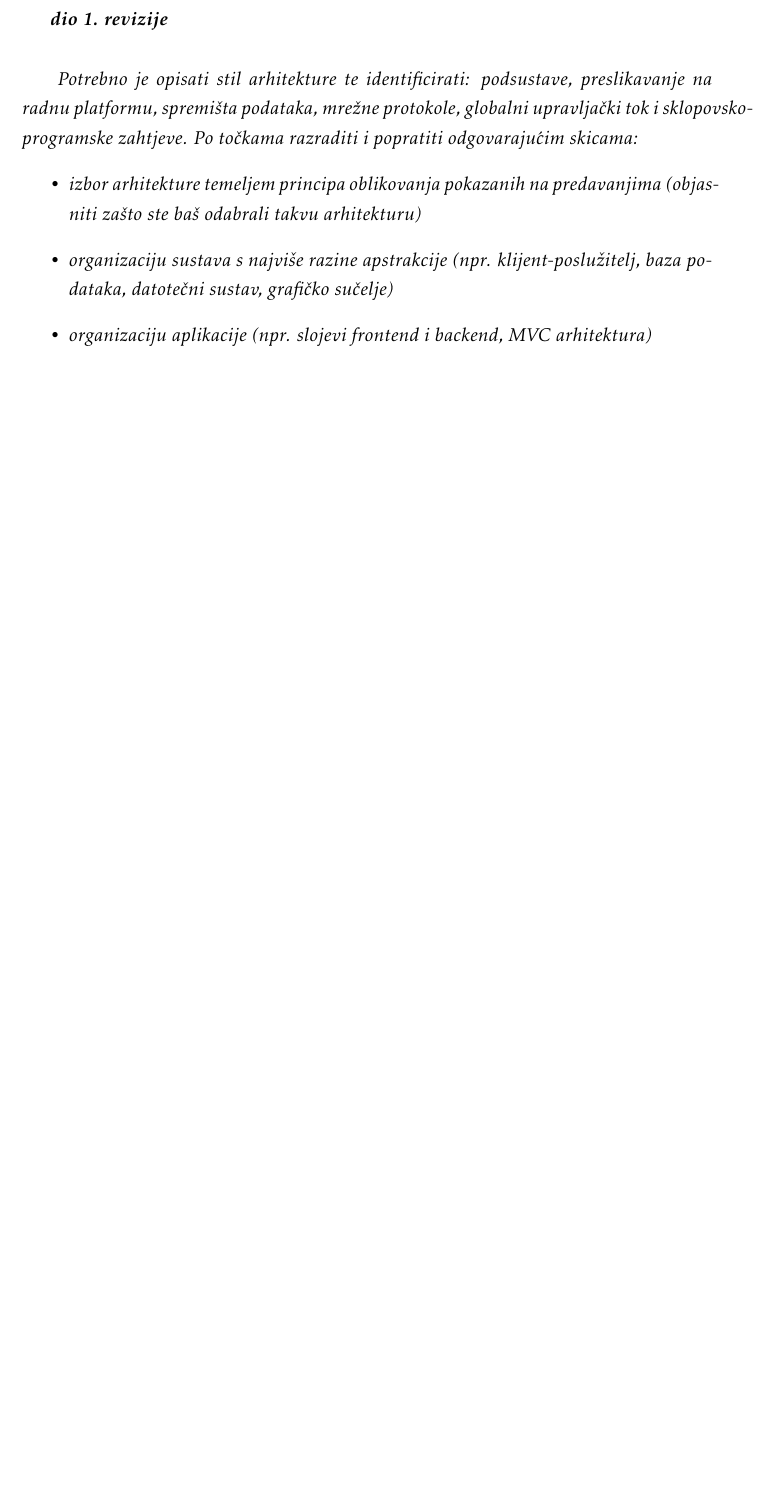
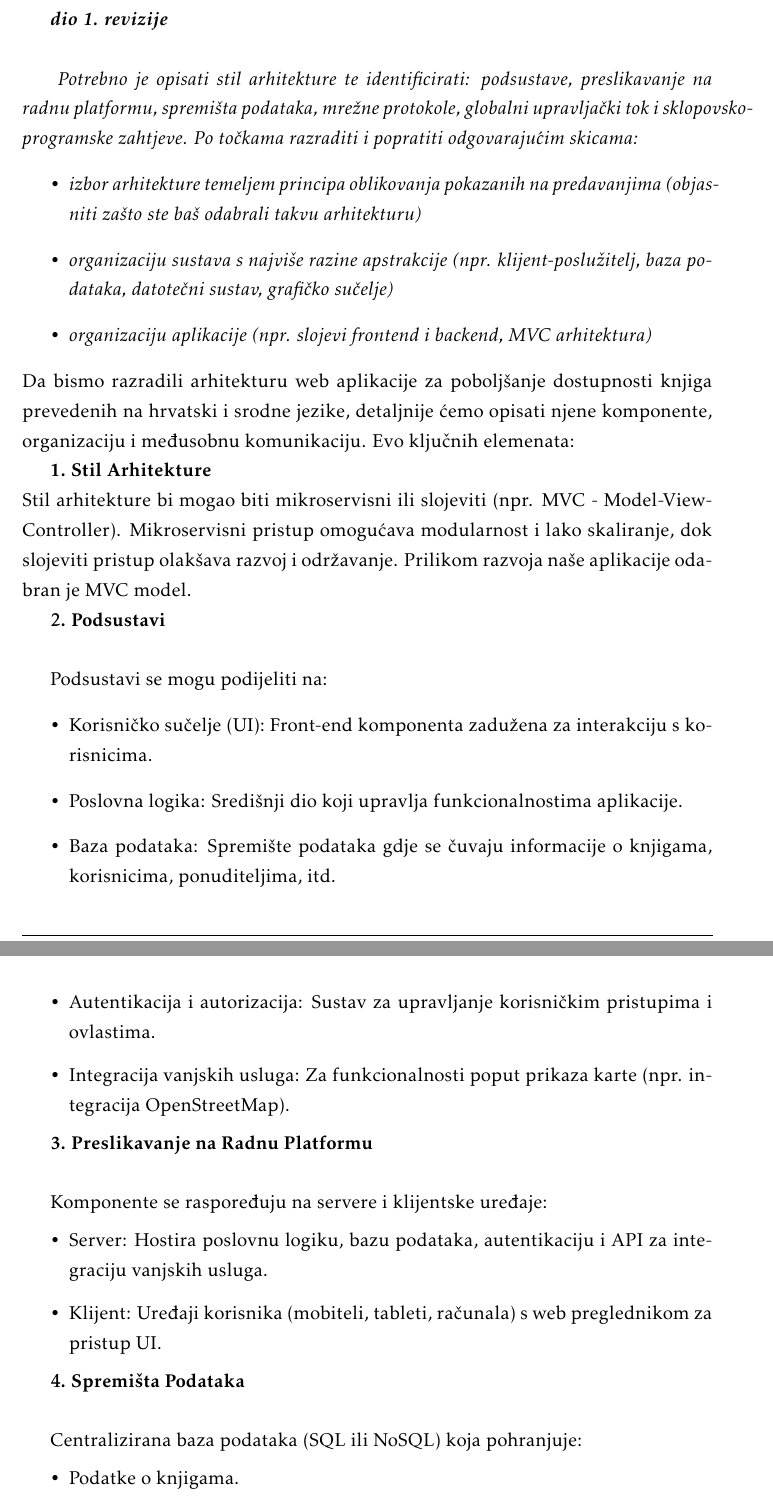
Before and after one commit to andrea0020/DaVincijevi_koderi, a LaTeX document (Dokumentacija/PROGI_ProjektnaDokumentacija.tex, which reads Dokumentacija/Arhitektura.tex): part of page 29 of 46 before the commit and two parts of pages 29 and 30 of 47 after it, the two joined at a grey line, cut so that both start at the same text, the shorter picture padded with empty space. Compiled offline with pdfLaTeX.

Commit message:
Update Arhitektura.tex
dodan opis arhitekture

```diff
--- a/Dokumentacija/Arhitektura.tex
+++ b/Dokumentacija/Arhitektura.tex
@@ -8,3 +8,47 @@
 		\item 	\textit{organizaciju sustava s najviše razine apstrakcije (npr. klijent-poslužitelj, baza podataka, datotečni sustav, grafičko sučelje)}
 		\item 	\textit{organizaciju aplikacije (npr. slojevi frontend i backend, MVC arhitektura) }
 	\end{itemize}
+ 	Da bismo razradili arhitekturu web aplikacije za poboljšanje dostupnosti knjiga prevedenih na hrvatski i srodne jezike, detaljnije ćemo opisati njene komponente, organizaciju i međusobnu komunikaciju. Evo ključnih elemenata:
+
+
+        \textbf{1. Stil Arhitekture}\\
+        Stil arhitekture bi mogao biti mikroservisni ili slojeviti (npr. MVC - Model-View-Controller). Mikroservisni pristup omogućava modularnost i lako skaliranje, dok slojeviti pristup olakšava razvoj i održavanje. Prilikom razvoja naše aplikacije odabran je MVC model.
+
+        \textbf{2. Podsustavi}\\
+
+        Podsustavi se mogu podijeliti na:
+        \begin{itemize}
+		  \item {Korisničko sučelje (UI): Front-end komponenta zadužena za interakciju s korisnicima.}
+		  \item {Poslovna logika: Središnji dio koji upravlja funkcionalnostima aplikacije.}
+		  \item {Baza podataka: Spremište podataka gdje se čuvaju informacije o knjigama, korisnicima, ponuditeljima, itd.}
+            \item {Autentikacija i autorizacija: Sustav za upravljanje korisničkim pristupima i ovlastima.}
+             \item {Integracija vanjskih usluga: Za funkcionalnosti poput prikaza karte (npr. integracija OpenStreetMap).}
+	   \end{itemize}
+
+        \textbf{3. Preslikavanje na Radnu Platformu}\\
+
+        Komponente se raspoređuju na servere i klijentske uređaje:
+        \begin{itemize}
+		  \item {Server: Hostira poslovnu logiku, bazu podataka, autentikaciju i API za integraciju vanjskih usluga.}
+		  \item {Klijent: Uređaji korisnika (mobiteli, tableti, računala) s web preglednikom za pristup UI.}
+	   \end{itemize}
+
+    \textbf{4. Spremišta Podataka}\\
+
+        Centralizirana baza podataka (SQL ili NoSQL) koja pohranjuje:
+        \begin{itemize}
+		  \item {Podatke o knjigama.}
+		  \item {Informacije o korisnicima i ponuditeljima.}
+		  \item {Zahtjeve za prijevod i ponude.}
+	   \end{itemize}
+
+    \textbf{5. Mrežni Protokoli}\\
+
+    \begin{itemize}
+		  \item {HTTP/HTTPS: Za komunikaciju između klijenta i servera.}
+		  \item {API protokoli (REST, GraphQL): Za upite i manipulaciju podacima.}
+	   \end{itemize}
+
+    \textbf{6. Globalni Upravljački Toke}\\
+
+        Sustav bi koristio zahtjev-odgovor model za komunikaciju između klijenta i servera. Autentikacija i autorizacija korisnika odvijaju se na početku sesije.
```
Also changed, not shown: Dokumentacija/Arhitektura.tex (7 more changed lines).
